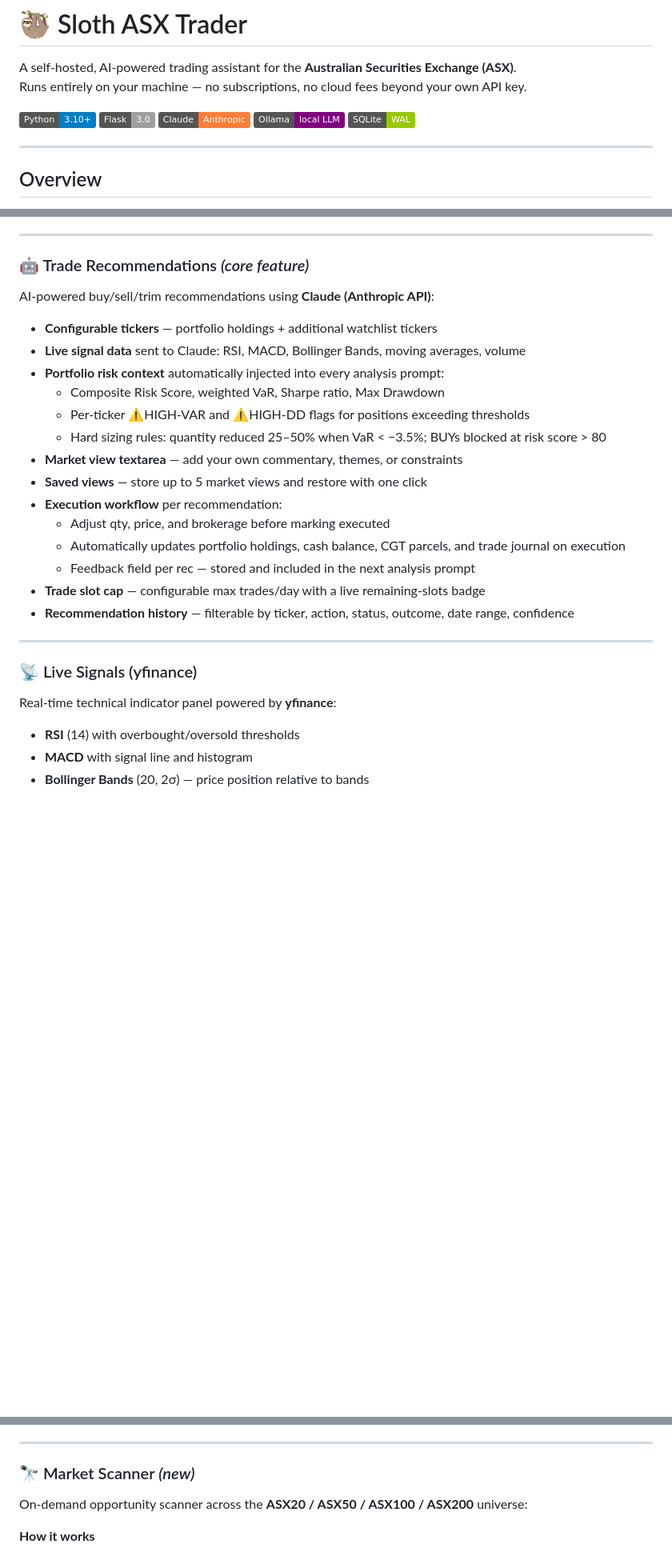
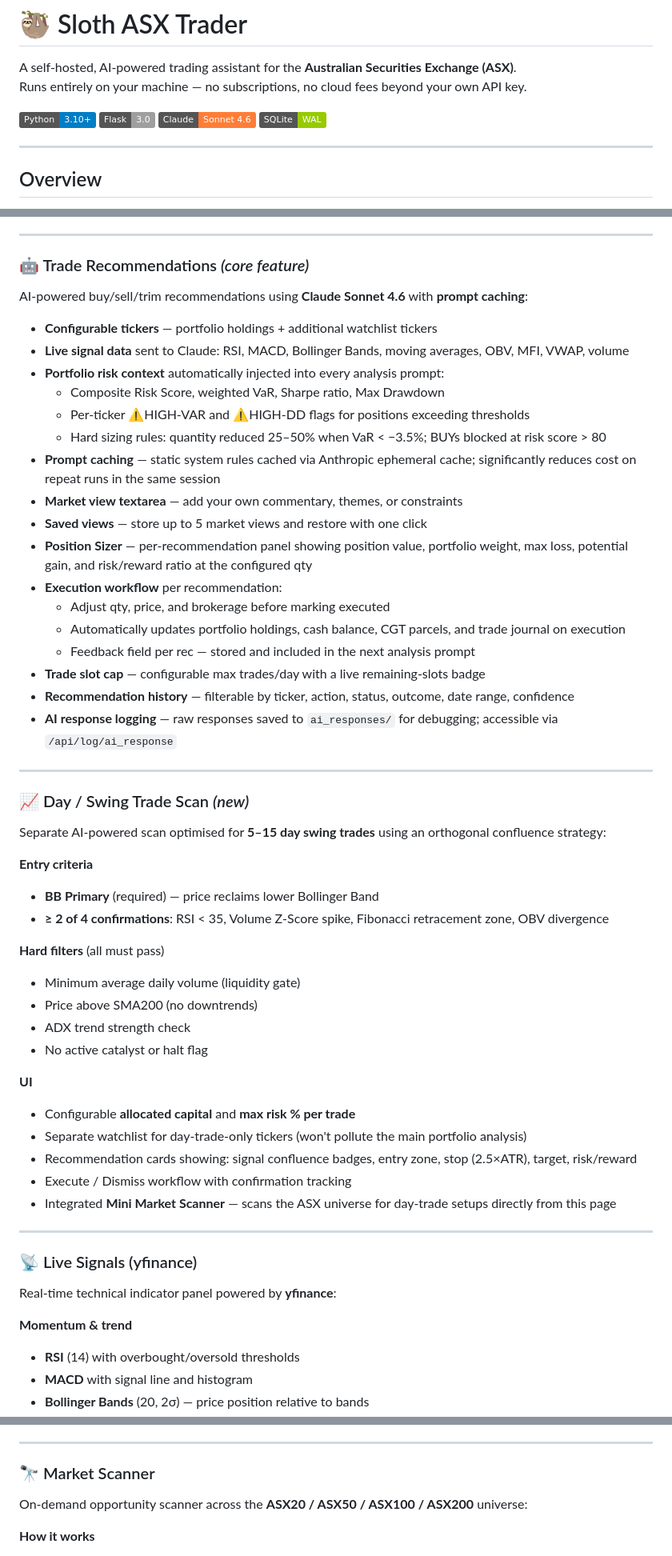
Before and after one commit to tan-thph/sloth-asx-trader, a Markdown page: README.md, 3 parts joined by grey strips. Shown at 80% size. Drawn GitHub-style; badges without logos; blank space fills up the shorter version.

```diff
--- a/README.md
+++ b/README.md
@@ -5,8 +5,7 @@ Runs entirely on your machine — no subscriptions, no cloud fees beyond your ow
 
 ![Python](https://img.shields.io/badge/Python-3.10+-blue?logo=python)
 ![Flask](https://img.shields.io/badge/Flask-3.0-lightgrey?logo=flask)
-![Claude](https://img.shields.io/badge/Claude-Anthropic-orange)
-![Ollama](https://img.shields.io/badge/Ollama-local%20LLM-purple)
+![Claude](https://img.shields.io/badge/Claude-Sonnet_4.6-orange)
 ![SQLite](https://img.shields.io/badge/SQLite-WAL-green)
 
 ---
@@ -115,27 +119,54 @@ requirements.txt
 ---
 
 ### 🤖 Trade Recommendations  *(core feature)*
-AI-powered buy/sell/trim recommendations using **Claude (Anthropic API)**:
+AI-powered buy/sell/trim recommendations using **Claude Sonnet 4.6** with **prompt caching**:
 
 - **Configurable tickers** — portfolio holdings + additional watchlist tickers
-- **Live signal data** sent to Claude: RSI, MACD, Bollinger Bands, moving averages, volume
+- **Live signal data** sent to Claude: RSI, MACD, Bollinger Bands, moving averages, OBV, MFI, VWAP, volume
 - **Portfolio risk context** automatically injected into every analysis prompt:
   - Composite Risk Score, weighted VaR, Sharpe ratio, Max Drawdown
   - Per-ticker ⚠HIGH-VAR and ⚠HIGH-DD flags for positions exceeding thresholds
   - Hard sizing rules: quantity reduced 25–50% when VaR < −3.5%; BUYs blocked at risk score > 80
+- **Prompt caching** — static system rules cached via Anthropic ephemeral cache; significantly reduces cost on repeat runs in the same session
 - **Market view textarea** — add your own commentary, themes, or constraints
 - **Saved views** — store up to 5 market views and restore with one click
+- **Position Sizer** — per-recommendation panel showing position value, portfolio weight, max loss, potential gain, and risk/reward ratio at the configured qty
 - **Execution workflow** per recommendation:
   - Adjust qty, price, and brokerage before marking executed
   - Automatically updates portfolio holdings, cash balance, CGT parcels, and trade journal on execution
   - Feedback field per rec — stored and included in the next analysis prompt
 - **Trade slot cap** — configurable max trades/day with a live remaining-slots badge
 - **Recommendation history** — filterable by ticker, action, status, outcome, date range, confidence
+- **AI response logging** — raw responses saved to `ai_responses/` for debugging; accessible via `/api/log/ai_response`
+
+---
+
+### 📈 Day / Swing Trade Scan  *(new)*
+Separate AI-powered scan optimised for **5–15 day swing trades** using an orthogonal confluence strategy:
+
+**Entry criteria**
+- **BB Primary** (required) — price reclaims lower Bollinger Band
+- **≥ 2 of 4 confirmations**: RSI < 35, Volume Z-Score spike, Fibonacci retracement zone, OBV divergence
+
+**Hard filters** (all must pass)
+- Minimum average daily volume (liquidity gate)
+- Price above SMA200 (no downtrends)
+- ADX trend strength check
+- No active catalyst or halt flag
+
+**UI**
+- Configurable **allocated capital** and **max risk % per trade**
+- Separate watchlist for day-trade-only tickers (won't pollute the main portfolio analysis)
+- Recommendation cards showing: signal confluence badges, entry zone, stop (2.5×ATR), target, risk/reward
+- Execute / Dismiss workflow with confirmation tracking
+- Integrated **Mini Market Scanner** — scans the ASX universe for day-trade setups directly from this page
 
 ---
 
 ### 📡 Live Signals (yfinance)
 Real-time technical indicator panel powered by **yfinance**:
+
+**Momentum & trend**
 - **RSI** (14) with overbought/oversold thresholds
 - **MACD** with signal line and histogram
 - **Bollinger Bands** (20, 2σ) — price position relative to bands
@@ -224,7 +258,7 @@ Quantitative risk metrics computed from 90 days of yfinance price history:
 
 ---
 
-### 🔭 Market Scanner  *(new)*
+### 🔭 Market Scanner
 On-demand opportunity scanner across the **ASX20 / ASX50 / ASX100 / ASX200** universe:
 
 **How it works**
```
Also changed, not shown: other parts of README.md (+47 -35 lines).
